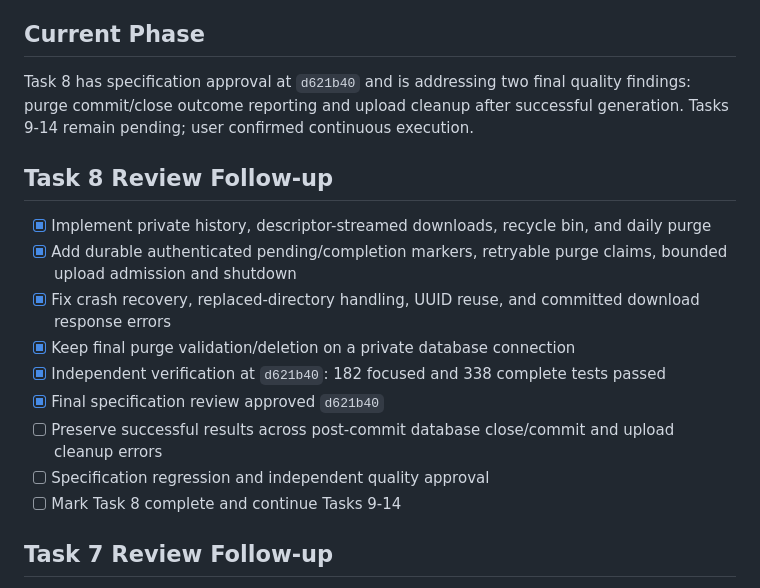
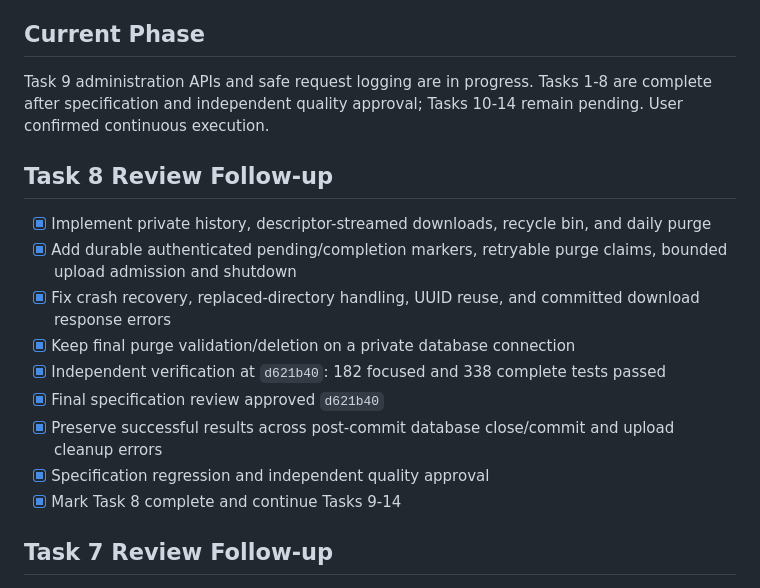
Before and after one commit to koko-club/junmu-reimbursement, a Markdown page: task_plan.md, the part around the change. Rendered like a GitHub page.

```diff
--- a/task_plan.md
+++ b/task_plan.md
@@ -4,7 +4,7 @@
 在现有差旅报销网页工具基础上增加管理员、普通用户登录、普通用户单会话限制，以及按用户隔离的 Excel/PDF 生成历史。
 
 ## Current Phase
-Task 8 has specification approval at `d621b40` and is addressing two final quality findings: purge commit/close outcome reporting and upload cleanup after successful generation. Tasks 9-14 remain pending; user confirmed continuous execution.
+Task 9 administration APIs and safe request logging are in progress. Tasks 1-8 are complete after specification and independent quality approval; Tasks 10-14 remain pending. User confirmed continuous execution.
 
 ## Task 8 Review Follow-up
 - [x] Implement private history, descriptor-streamed downloads, recycle bin, and daily purge
@@ -13,9 +13,9 @@ Task 8 has specification approval at `d621b40` and is addressing two final quali
 - [x] Keep final purge validation/deletion on a private database connection
 - [x] Independent verification at `d621b40`: 182 focused and 338 complete tests passed
 - [x] Final specification review approved `d621b40`
-- [ ] Preserve successful results across post-commit database close/commit and upload cleanup errors
-- [ ] Specification regression and independent quality approval
-- [ ] Mark Task 8 complete and continue Tasks 9-14
+- [x] Preserve successful results across post-commit database close/commit and upload cleanup errors
+- [x] Specification regression and independent quality approval
+- [x] Mark Task 8 complete and continue Tasks 9-14
 
 ## Task 7 Review Follow-up
 - [x] RED: prove an exporter cannot replace, delete, or change the workbook into a non-regular file after its first validation
```
Also changed, not shown: progress.md (+3 -0 lines), 1 other file.
